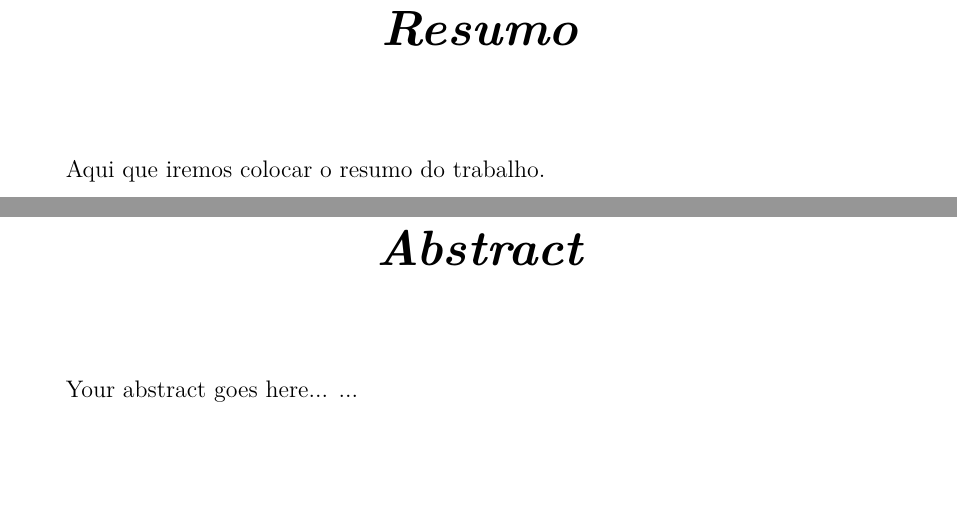
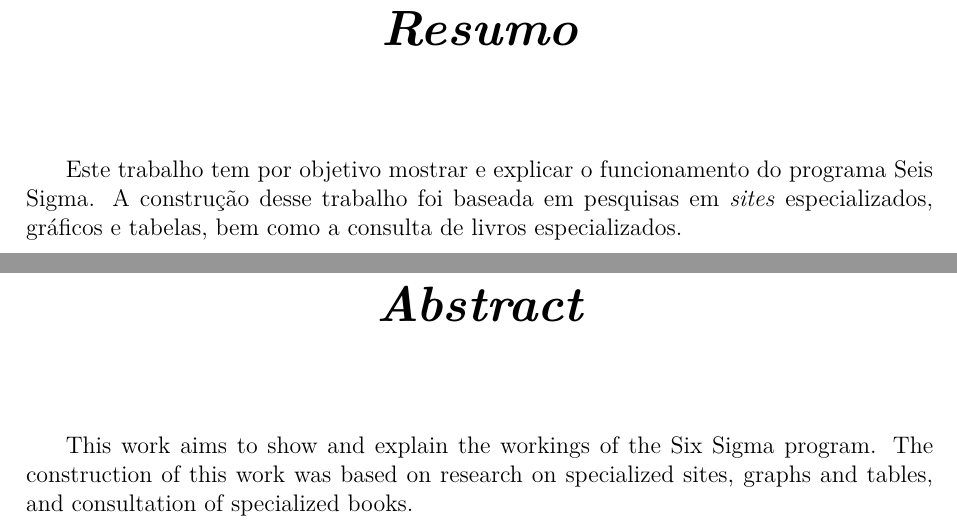
Before and after one commit to VictorCarlquist/SixSigma, a LaTeX document (SixSigma.tex): two parts of pages 3 and 4 of 14, joined at a grey line, cut so that both start at the same text, the shorter picture padded with empty space. The pictures show the PDF file SixSigma.pdf that the author committed with the source.

Commit message:
Alteracao .tex

```diff
--- a/SixSigma.tex
+++ b/SixSigma.tex
@@ -17,20 +17,20 @@
 
 \begin{document}
 
-	% Para utilizar o formato padrão de capa
-	% da ABNT, substituí o comando \maketitle pelo comando
-	% \capa.
+	% Para utilizar o formato padrão de capa da ABNT, substituí o comando \maketitle pelo comando \capa.
 	\capa
 
 	\folhaderosto
 
 	\begin{resumo}
-		Aqui que iremos colocar o resumo do trabalho.
+		Este trabalho tem por objetivo mostrar e explicar o funcionamento do programa Seis Sigma. A construção
+		desse trabalho foi baseada em pesquisas em \textit{sites} especializados, gráficos e tabelas, bem como a consulta
+		de livros especializados.
 	\end{resumo}
 
 	\begin{abstract}
-		Your abstract goes here...
-		...
+			This work aims to show and explain the workings of the Six Sigma program. The construction of this work
+			was based on research on specialized sites, graphs and tables, and consultation of specialized books.
 	\end{abstract}
 
 	\sumario
```
Also changed, not shown: SixSigma.pdf, SixSigma.tex (6 more changed lines), 1 other file.
